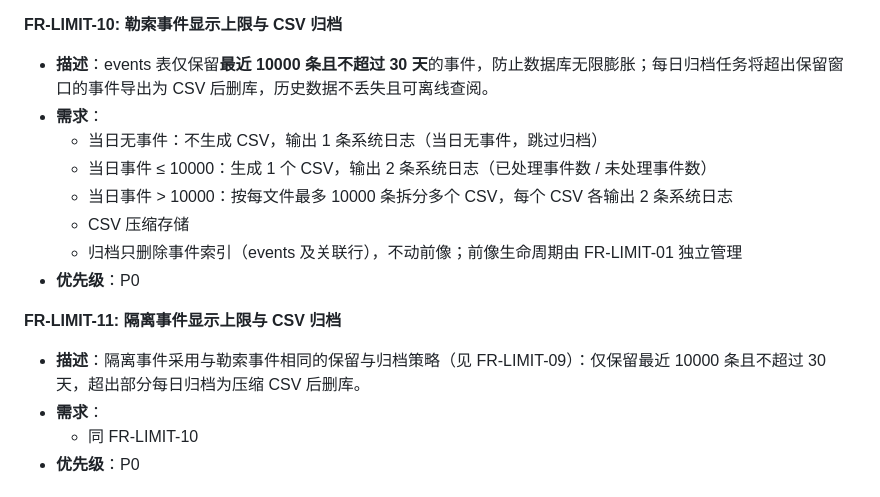
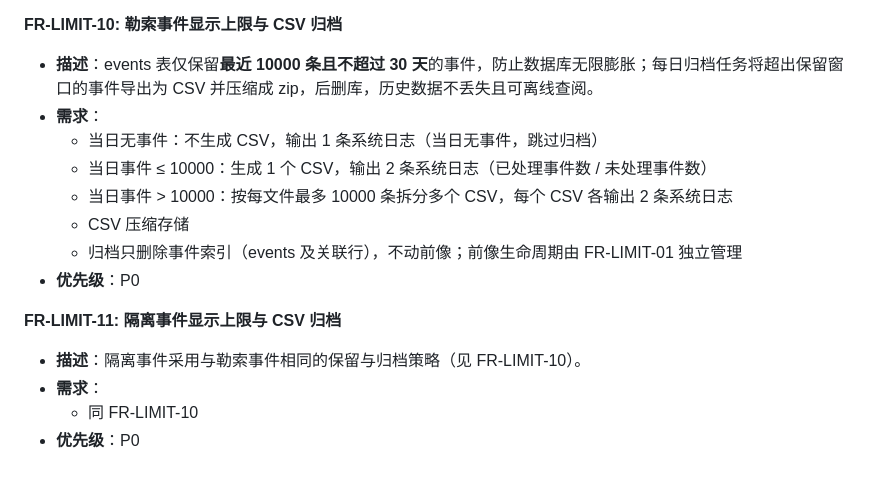
Before and after one commit to xd121614/ne_gfrguard, a Markdown page: doc/specs/requirements.md, the part around the change. GitHub-like rendering.

Commit message:
归档csv需要压缩成zip格式

```diff
--- a/doc/specs/requirements.md
+++ b/doc/specs/requirements.md
@@ -785,7 +785,7 @@
 
 **FR-LIMIT-10: 勒索事件显示上限与 CSV 归档**
 
-- **描述**：events 表仅保留**最近 10000 条且不超过 30 天**的事件，防止数据库无限膨胀；每日归档任务将超出保留窗口的事件导出为 CSV 后删库，历史数据不丢失且可离线查阅。
+- **描述**：events 表仅保留**最近 10000 条且不超过 30 天**的事件，防止数据库无限膨胀；每日归档任务将超出保留窗口的事件导出为 CSV 并压缩成 zip，后删库，历史数据不丢失且可离线查阅。
 - **需求**：
   - 当日无事件：不生成 CSV，输出 1 条系统日志（当日无事件，跳过归档）
   - 当日事件 ≤ 10000：生成 1 个 CSV，输出 2 条系统日志（已处理事件数 / 未处理事件数）
@@ -796,7 +796,7 @@
 
 **FR-LIMIT-11: 隔离事件显示上限与 CSV 归档**
 
-- **描述**：隔离事件采用与勒索事件相同的保留与归档策略（见 FR-LIMIT-09）：仅保留最近 10000 条且不超过 30 天，超出部分每日归档为压缩 CSV 后删库。
+- **描述**：隔离事件采用与勒索事件相同的保留与归档策略（见 FR-LIMIT-10）。
 - **需求**：
   - 同 FR-LIMIT-10
 - **优先级**：P0
```
Also changed, not shown: doc/specs/features.md (+1 -1 lines).
